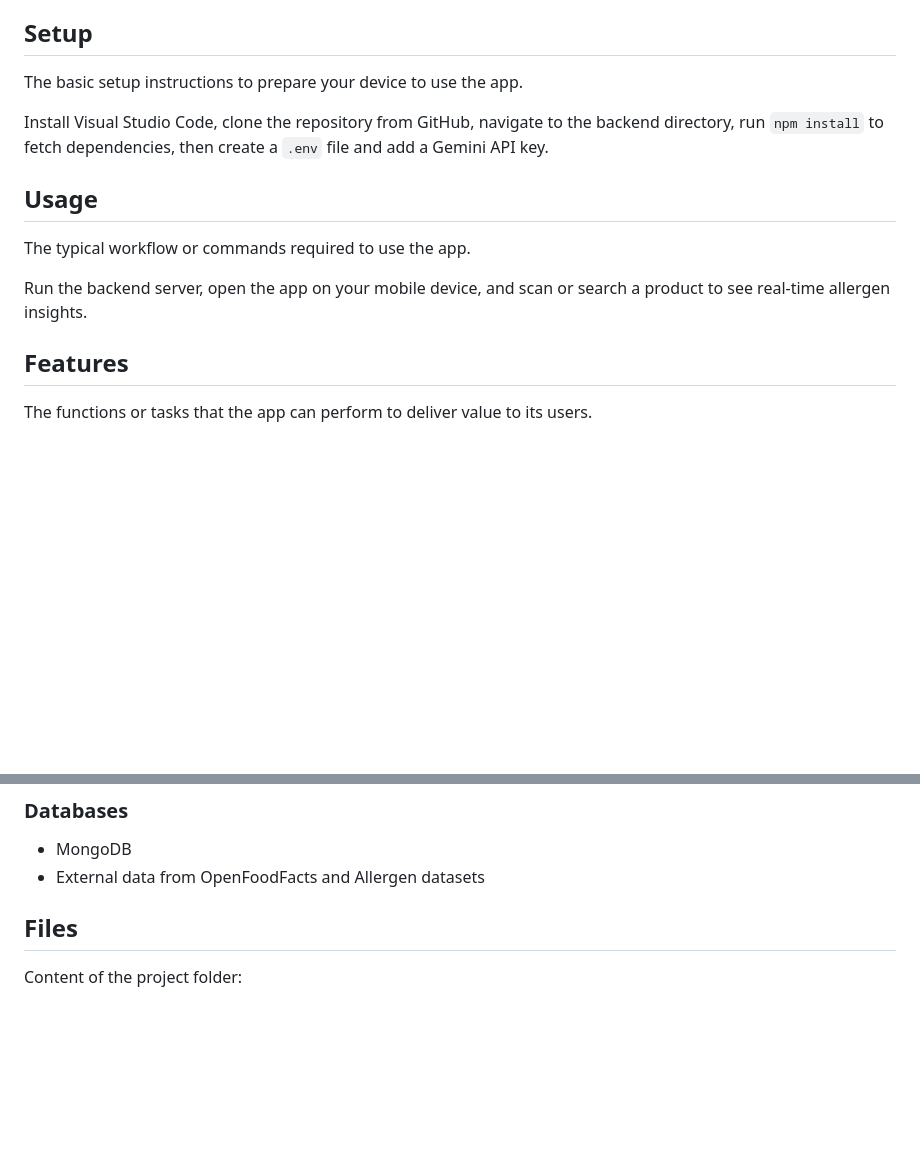
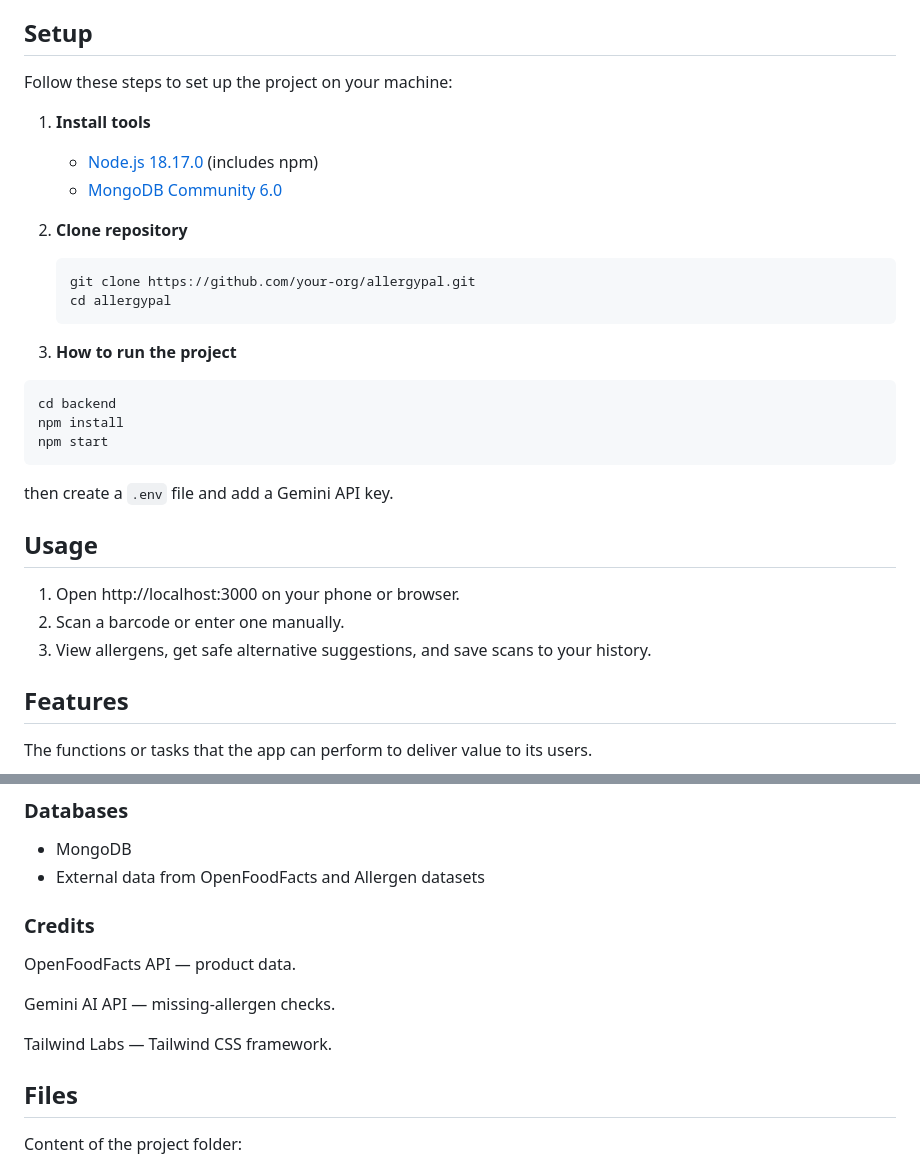
Before and after one commit to shinyoungyou/2800-202510-DTC11, a Markdown page: README.md, 2 parts joined by grey strips. Rendered like a GitHub page; blank space fills up the shorter version.

````diff
--- a/README.md
+++ b/README.md
@@ -12,15 +12,29 @@ We created an allergy scanning app that allows users to quickly check products i
 
 ## Setup
 
-The basic setup instructions to prepare your device to use the app.
+Follow these steps to set up the project on your machine:
 
-Install Visual Studio Code, clone the repository from GitHub, navigate to the backend directory, run `npm install` to fetch dependencies, then create a `.env` file and add a Gemini API key.
+1. **Install tools**
+   - [Node.js 18.17.0](https://nodejs.org/) (includes npm)
+   - [MongoDB Community 6.0](https://www.mongodb.com/try/download/community)
+
+2. **Clone repository**
+   ```bash
+   git clone https://github.com/your-org/allergypal.git
+   cd allergypal
+3. **How to run the project**
+```
+cd backend
+npm install
+npm start
+```
+then create a `.env` file and add a Gemini API key.
 
 ## Usage
 
-The typical workflow or commands required to use the app.
-
-Run the backend server, open the app on your mobile device, and scan or search a product to see real-time allergen insights.
+1. Open http://localhost:3000 on your phone or browser.
+2. Scan a barcode or enter one manually.
+3. View allergens, get safe alternative suggestions, and save scans to your history.
 
 ## Features
 
@@ -52,6 +66,13 @@ The collection of front-end, back-end, and database tools used to build and run
 
 - MongoDB
 - External data from OpenFoodFacts and Allergen datasets
+
+### Credits
+OpenFoodFacts API — product data.
+
+Gemini AI API — missing-allergen checks.
+
+Tailwind Labs — Tailwind CSS framework.
 
 ## Files
 
````
